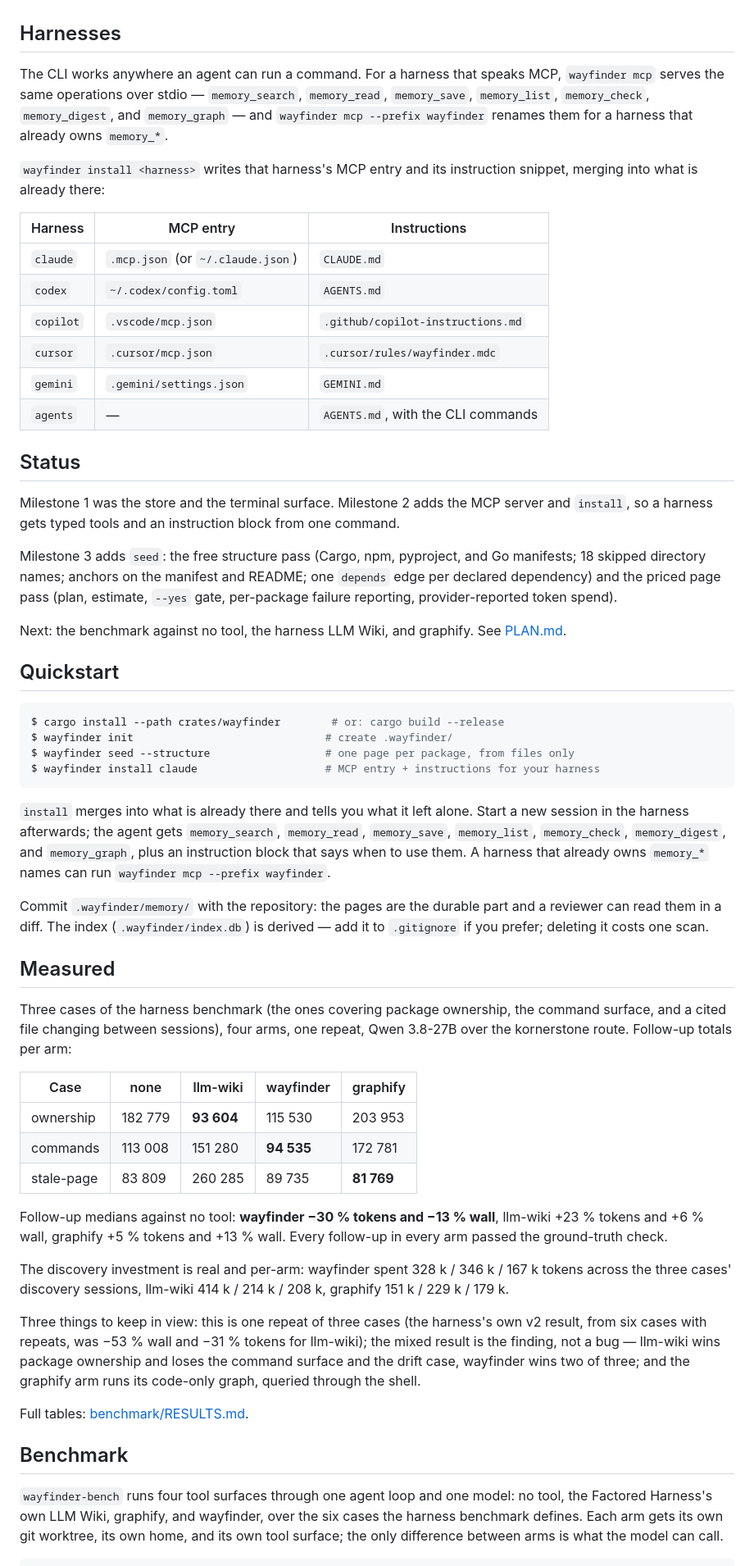
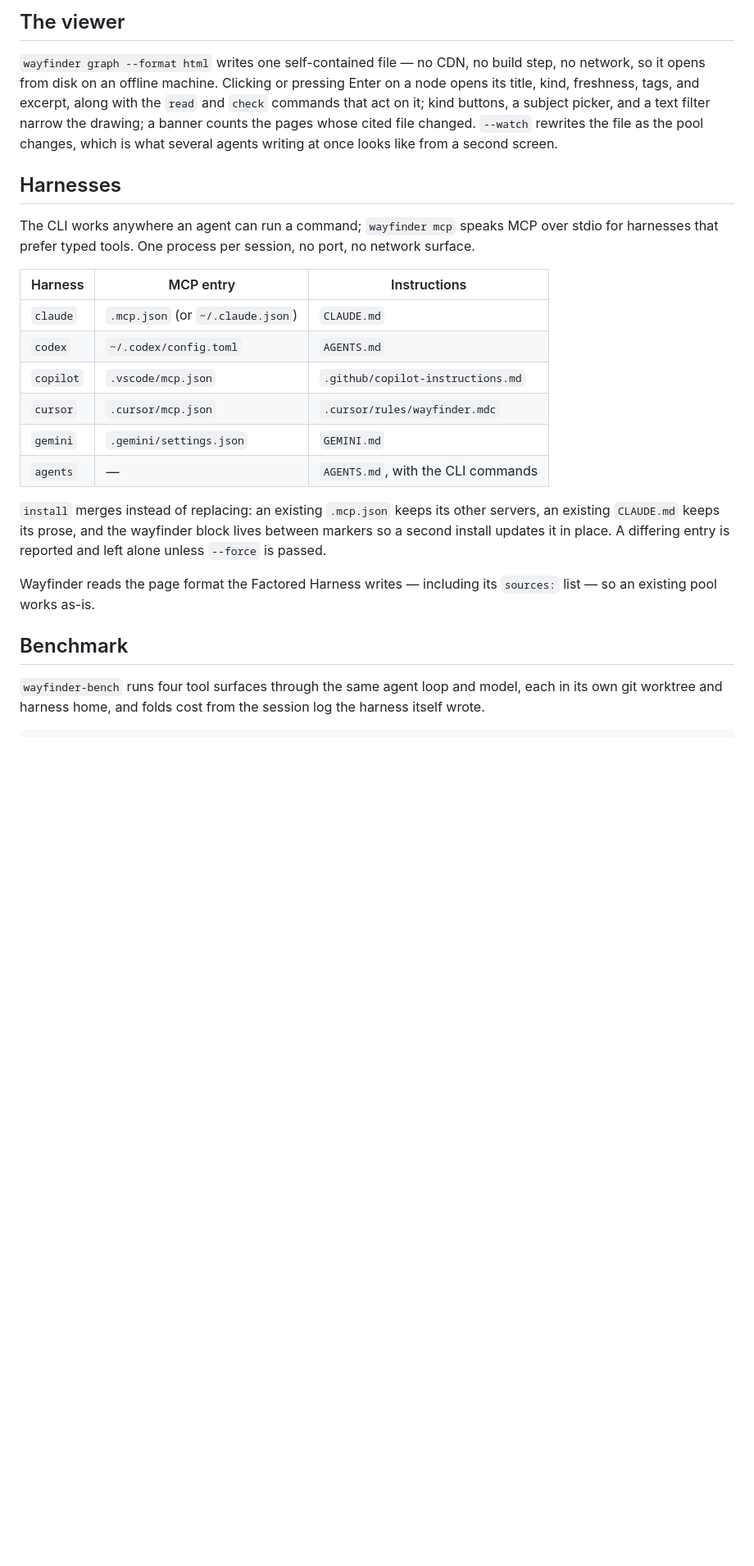
Before and after one commit to WittmannF/wayfinder, a Markdown page: README.md, the part around one of its changes. Shown at 82% size. GitHub-like rendering; blank space fills up the shorter version.

````diff
--- a/README.md
+++ b/README.md
@@ -53,14 +127,17 @@ the workspace at all. Wayfinder is that feature set with the harness left out.
+## The viewer
+
+`wayfinder graph --format html` writes one self-contained file — no CDN, no build step, no
+network, so it opens from disk on an offline machine. Clicking or pressing Enter on a node
+opens its title, kind, freshness, tags, and excerpt, along with the `read` and `check`
+commands that act on it; kind buttons, a subject picker, and a text filter narrow the
+drawing; a banner counts the pages whose cited file changed. `--watch` rewrites the file as
+the pool changes, which is what several agents writing at once looks like from a second
+screen.
 
 ## Harnesses
 
-The CLI works anywhere an agent can run a command. For a harness that speaks MCP,
-`wayfinder mcp` serves the same operations over stdio — `memory_search`,
-`memory_read`, `memory_save`, `memory_list`, `memory_check`, `memory_digest`, and
-`memory_graph` — and `wayfinder mcp --prefix wayfinder` renames them for a harness
-that already owns `memory_*`.
-
-`wayfinder install <harness>` writes that harness's MCP entry and its instruction
-snippet, merging into what is already there:
+The CLI works anywhere an agent can run a command; `wayfinder mcp` speaks MCP over stdio for
+harnesses that prefer typed tools. One process per session, no port, no network surface.
 
 | Harness | MCP entry | Instructions |
 |---|---|---|
@@ -71,72 +148,18 @@ snippet, merging into what is already there:
 | `gemini` | `.gemini/settings.json` | `GEMINI.md` |
 | `agents` | — | `AGENTS.md`, with the CLI commands |
 
-## Status
+`install` merges instead of replacing: an existing `.mcp.json` keeps its other servers, an
+existing `CLAUDE.md` keeps its prose, and the wayfinder block lives between markers so a
+second install updates it in place. A differing entry is reported and left alone unless
+`--force` is passed.
 
-Milestone 1 was the store and the terminal surface. Milestone 2 adds the MCP server and
-`install`, so a harness gets typed tools and an instruction block from one command.
-
-Milestone 3 adds `seed`: the free structure pass (Cargo, npm, pyproject, and Go
-manifests; 18 skipped directory names; anchors on the manifest and README; one
-`depends` edge per declared dependency) and the priced page pass (plan, estimate,
-`--yes` gate, per-package failure reporting, provider-reported token spend).
-
-Next: the benchmark against no tool, the harness LLM Wiki, and graphify. See
-[PLAN.md](PLAN.md).
-
-## Quickstart
-
-```console
-$ cargo install --path crates/wayfinder        # or: cargo build --release
-$ wayfinder init                              # create .wayfinder/
-$ wayfinder seed --structure                  # one page per package, from files only
-$ wayfinder install claude                    # MCP entry + instructions for your harness
-```
-
-`install` merges into what is already there and tells you what it left alone. Start a
-new session in the harness afterwards; the agent gets `memory_search`,
-`memory_read`, `memory_save`, `memory_list`, `memory_check`, `memory_digest`, and
-`memory_graph`, plus an instruction block that says when to use them. A harness that
-already owns `memory_*` names can run `wayfinder mcp --prefix wayfinder`.
-
-Commit `.wayfinder/memory/` with the repository: the pages are the durable part and a
-reviewer can read them in a diff. The index (`.wayfinder/index.db`) is derived — add
-it to `.gitignore` if you prefer; deleting it costs one scan.
-
-## Measured
-
-Three cases of the harness benchmark (the ones covering package ownership, the
-command surface, and a cited file changing between sessions), four arms, one repeat,
-Qwen 3.8-27B over the kornerstone route. Follow-up totals per arm:
-
-| Case | none | llm-wiki | wayfinder | graphify |
-|---|---|---|---|---|
-| ownership | 182 779 | **93 604** | 115 530 | 203 953 |
-| commands | 113 008 | 151 280 | **94 535** | 172 781 |
-| stale-page | 83 809 | 260 285 | 89 735 | **81 769** |
-
-Follow-up medians against no tool: **wayfinder −30 % tokens and −13 % wall**,
-llm-wiki +23 % tokens and +6 % wall, graphify +5 % tokens and +13 % wall. Every
-follow-up in every arm passed the ground-truth check.
-
-The discovery investment is real and per-arm: wayfinder spent 328 k / 346 k / 167 k
-tokens across the three cases' discovery sessions, llm-wiki 414 k / 214 k / 208 k,
-graphify 151 k / 229 k / 179 k.
-
-Three things to keep in view: this is one repeat of three cases (the harness's own
-v2 result, from six cases with repeats, was −53 % wall and −31 % tokens for
-llm-wiki); the mixed result is the finding, not a bug — llm-wiki wins package
-ownership and loses the command surface and the drift case, wayfinder wins two of
-three; and the graphify arm runs its code-only graph, queried through the shell.
-
-Full tables: [benchmark/RESULTS.md](benchmark/RESULTS.md).
+Wayfinder reads the page format the Factored Harness writes — including its `sources:` list —
+so an existing pool works as-is.
 
 ## Benchmark
 
-`wayfinder-bench` runs four tool surfaces through one agent loop and one model:
-no tool, the Factored Harness's own LLM Wiki, graphify, and wayfinder, over the six
-cases the harness benchmark defines. Each arm gets its own git worktree, its own
-home, and its own tool surface; the only difference between arms is what the model
-can call.
+`wayfinder-bench` runs four tool surfaces through the same agent loop and model, each in its
+own git worktree and harness home, and folds cost from the session log the harness itself
+wrote.
 
 ```console
````
Also changed, not shown: other parts of README.md (+133 -47 lines), CONTRIBUTING.md (added, +58 -0 lines), docs/viewer.png (added), 4 other files.
